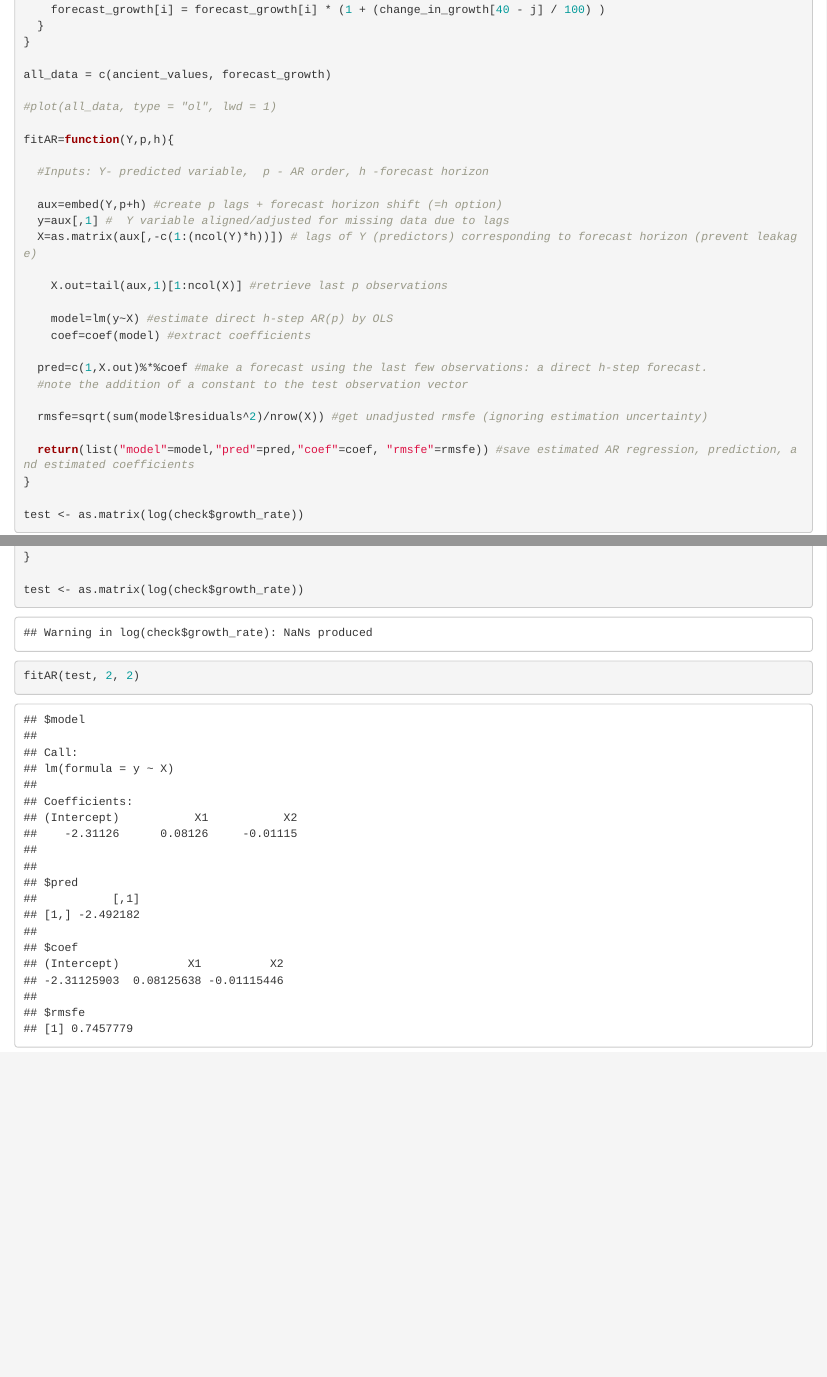
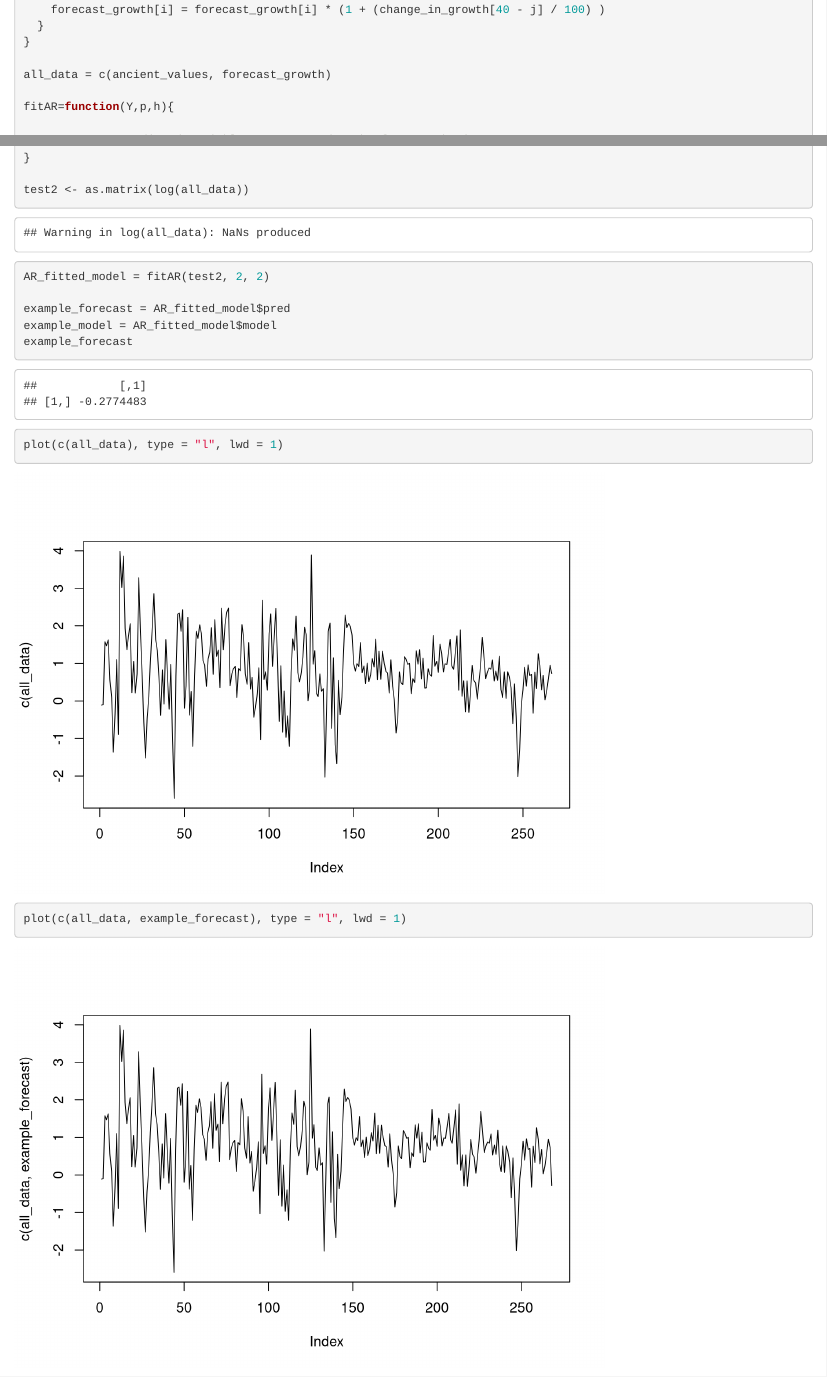
Before and after one commit to zitinbali/Initial-Repo, an R Markdown document (Backend.Rmd): the page in a window 1100 px wide, from 6330 px down, and a second part further down, joined at a grey line. Rendered offline with R 4.5, knitr and Pandoc, with nearby package versions.

Commit message:
finishing first advanced AR model with adjusted inputs

````diff
--- a/Backend.Rmd
+++ b/Backend.Rmd
@@ -203,8 +203,6 @@ for (i in 1:length(recent_values)){
 
 all_data = c(ancient_values, forecast_growth)
 
-#plot(all_data, type = "ol", lwd = 1)
-
 fitAR=function(Y,p,h){
 
   #Inputs: Y- predicted variable,  p - AR order, h -forecast horizon
@@ -226,11 +224,15 @@ fitAR=function(Y,p,h){
   return(list("model"=model,"pred"=pred,"coef"=coef, "rmsfe"=rmsfe)) #save estimated AR regression, prediction, and estimated coefficients
 }
 
-test <- as.matrix(log(check$growth_rate))
+test2 <- as.matrix(log(all_data))
 
+AR_fitted_model = fitAR(test2, 2, 2)
 
-fitAR(test, 2, 2)
+example_forecast = AR_fitted_model$pred
+example_model = AR_fitted_model$model
+example_forecast
 
-
+plot(c(all_data), type = "l", lwd = 1)
+plot(c(all_data, example_forecast), type = "l", lwd = 1)
 
 ```
````
